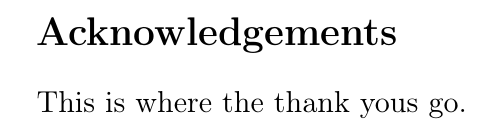
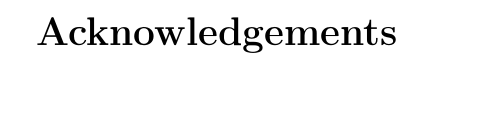
Before and after one commit to jonasmargraf/msc-thesis, a LaTeX thesis (thesis.tex, which reads chapters/acknowledgements.tex): part of page 6 of 63, cut so that both start at the same text. Compiled offline with pdfLaTeX.

Commit message:
hide acknowledgements for nwo

```diff
--- a/chapters/acknowledgements.tex
+++ b/chapters/acknowledgements.tex
@@ -1,7 +1,24 @@
 % !TEX root = ../thesis.tex
 
 \section*{Acknowledgements}
-% TODO: This!
-  This is where the thank yous go.
+% TODO
+% Dr. Diemo Schwarz
+%
+% Prof. Dr. Stefan Weinzierl for being supportive of the thesis
+%
+% Dr. Jochen Steffens for his help in looking over my interview design.
+%
+% Henrik von Coler for many helpful conversations and tips on how to navigate the
+% process of writing this thesis.
+%
+% Jelle Akkerman for letting me bug him about software architecture and sharing
+% his coding expertise.
+%
+% My parents for their continuous support, even though finishing this degree has
+% taken a bit of time.
+%
+% Lena
+%
+% Audri
 
-  \newpage
+\newpage
```
